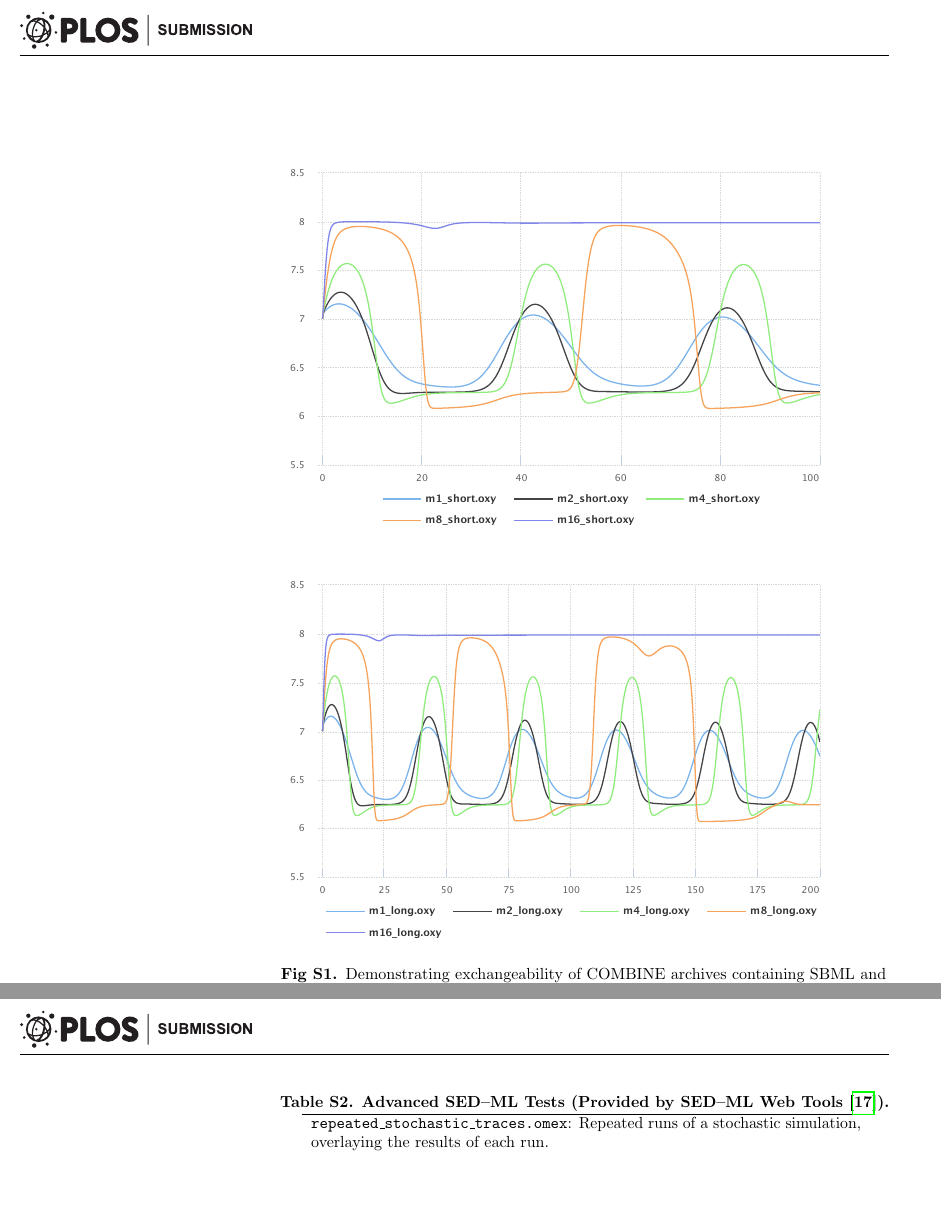
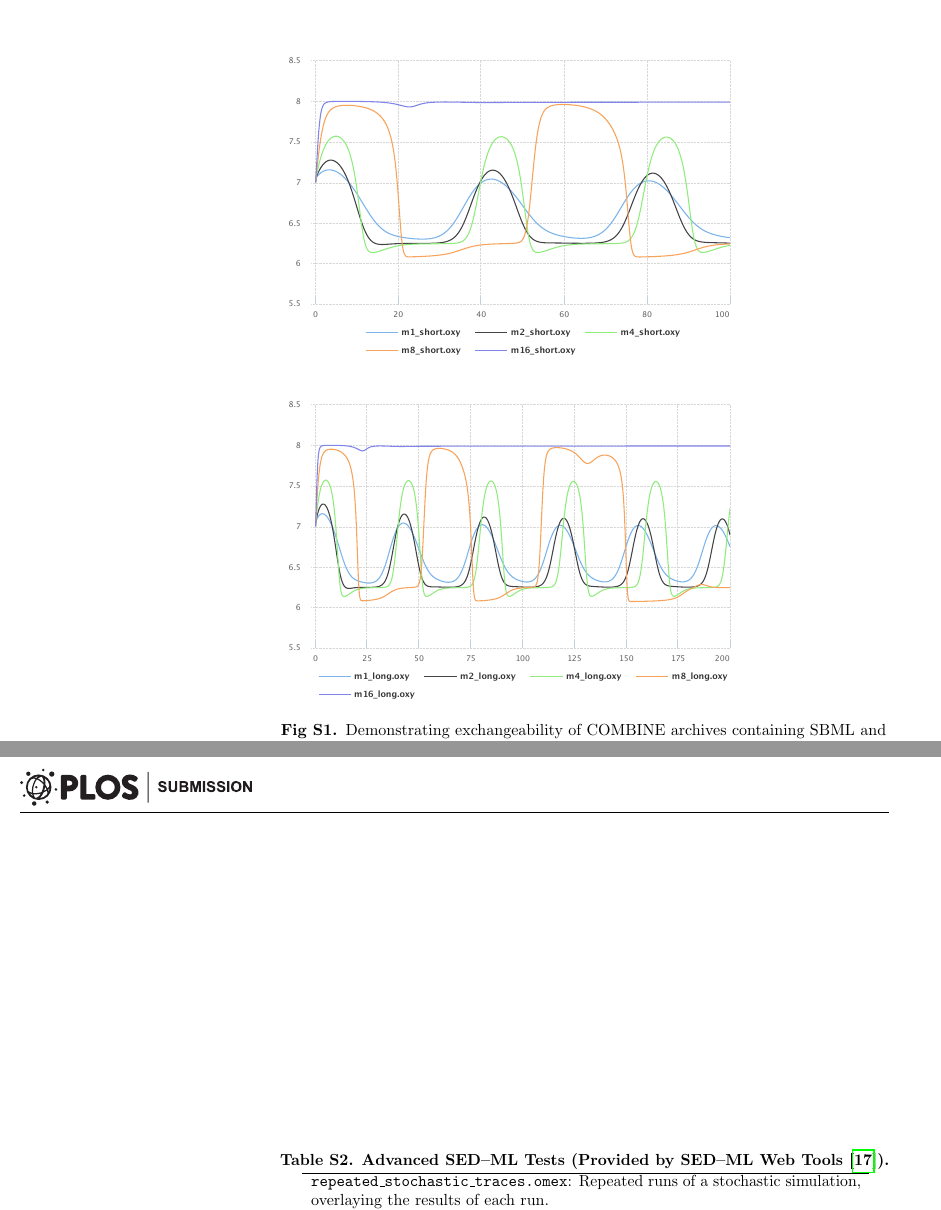
Before and after one commit to 0u812/tellurium-plos-comp-biol2, a LaTeX document (main.tex): two parts of pages 16 and 21 of 26 before the commit and two parts of pages 15 and 21 of 28 after it, joined at a grey line, cut so that both start at the same text, the shorter picture padded with empty space. Compiled offline with pdfLaTeX.

Commit message:
fix figures / tables in supp

```diff
--- a/main.tex
+++ b/main.tex
@@ -584,9 +584,11 @@ We wish to thank Frank Bergmann and Chris Myers for their help and guidance in d
 
 \beginsupplement
 
-\begin{figure}
-  \includegraphics[width=0.9\textwidth]{swt-fig1.pdf}
-  \includegraphics[width=0.9\textwidth]{swt-fig2.pdf}
+% \clearpage
+
+\begin{figure}[h]
+  \includegraphics[width=0.75\textwidth]{swt-fig1.pdf}
+  \includegraphics[width=0.75\textwidth]{swt-fig2.pdf}
   \caption{Demonstrating exchangeability of COMBINE archives containing SBML and SED--ML. The respiratory oscillation case study in Fig \ref{fig:hill} was exported to a COMBINE archive from Tellurium, imported into the SED--ML Web Tools \cite{bergmann2017sed}, and used to generate plots to verify that the simulation results were identical to Fig \ref{fig:hill}. The COMBINE archive used to create this example can be found online \cite{wolfhillstudy}. }
   \label{fig:swt}
 \end{figure}
@@ -648,5 +662,5 @@ We wish to thank Frank Bergmann and Chris Myers for their help and guidance in d
 % Place tables after the first paragraph in which they are cited.
-\begin{table}[!ht]
+\begin{table}[t]
 %\begin{adjustwidth}{-2.25in}{0in} % Comment out/remove adjustwidth environment if table fits in text column.
 \centering
 \caption{
```
Also changed, not shown: main.tex (24 more changed lines).
